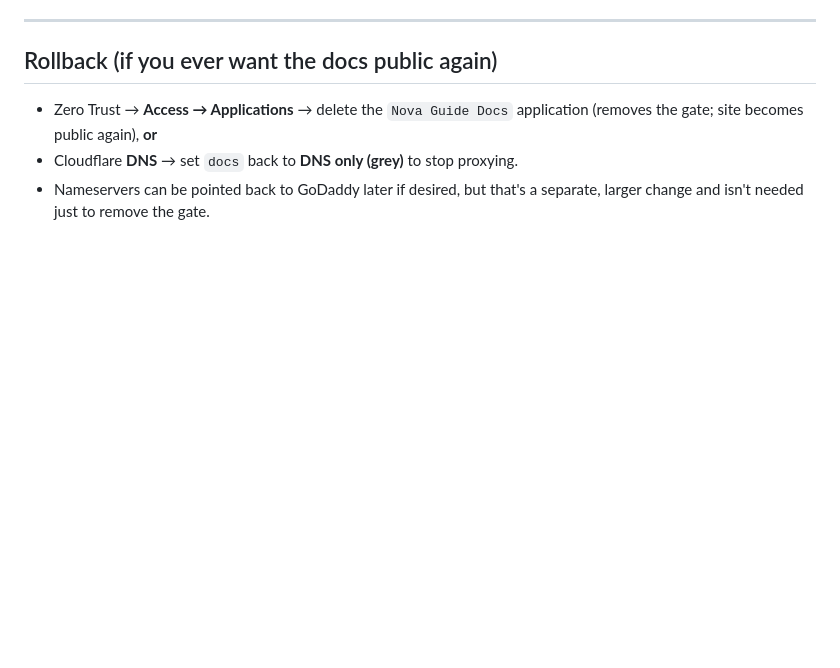
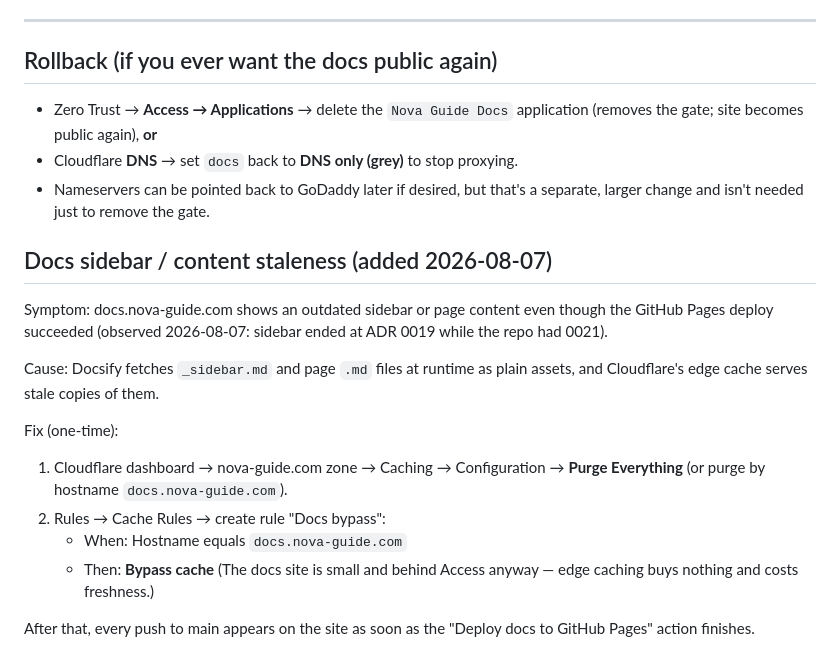
Before and after one commit to srhughes0730-cmyk/nova-guide-site, a Markdown page: CLOUDFLARE-ACCESS-SETUP.md, the part around the change. Rendered like a GitHub page; blank space fills up the shorter version.

Commit message:
Document docs.nova-guide.com staleness fix (purge + .md cache bypass)

```diff
--- a/CLOUDFLARE-ACCESS-SETUP.md
+++ b/CLOUDFLARE-ACCESS-SETUP.md
@@ -259,3 +259,25 @@ The one thing that breaks GitHub-Pages-behind-Cloudflare is an SSL **mode mismat
 - Cloudflare **DNS** → set `docs` back to **DNS only (grey)** to stop proxying.
 - Nameservers can be pointed back to GoDaddy later if desired, but that's a separate,
   larger change and isn't needed just to remove the gate.
+
+
+## Docs sidebar / content staleness (added 2026-08-07)
+
+Symptom: docs.nova-guide.com shows an outdated sidebar or page content even
+though the GitHub Pages deploy succeeded (observed 2026-08-07: sidebar ended at
+ADR 0019 while the repo had 0021).
+
+Cause: Docsify fetches `_sidebar.md` and page `.md` files at runtime as plain
+assets, and Cloudflare's edge cache serves stale copies of them.
+
+Fix (one-time):
+1. Cloudflare dashboard → nova-guide.com zone → Caching → Configuration →
+   **Purge Everything** (or purge by hostname `docs.nova-guide.com`).
+2. Rules → Cache Rules → create rule "Docs bypass":
+   - When: Hostname equals `docs.nova-guide.com`
+   - Then: **Bypass cache**
+   (The docs site is small and behind Access anyway — edge caching buys nothing
+   and costs freshness.)
+
+After that, every push to main appears on the site as soon as the
+"Deploy docs to GitHub Pages" action finishes.
```
